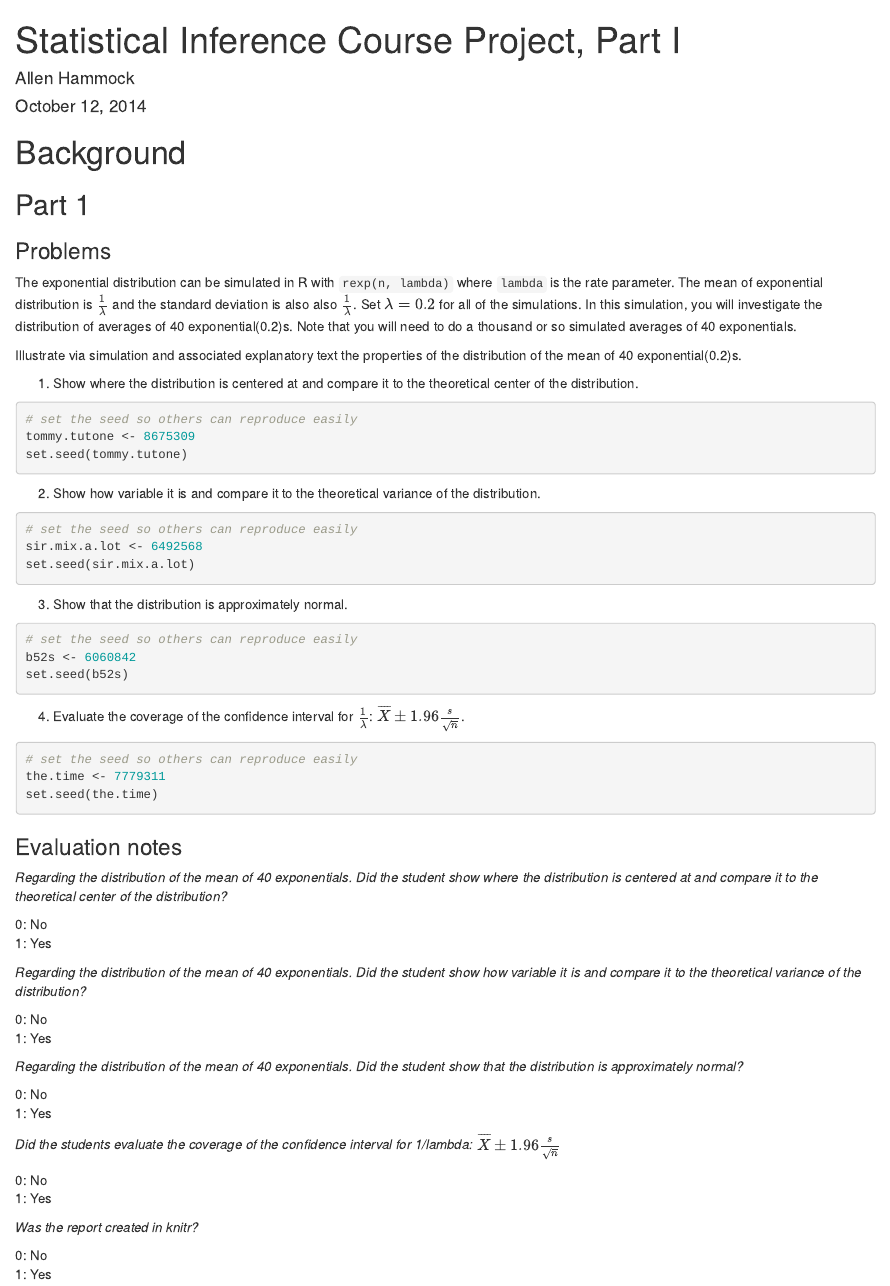
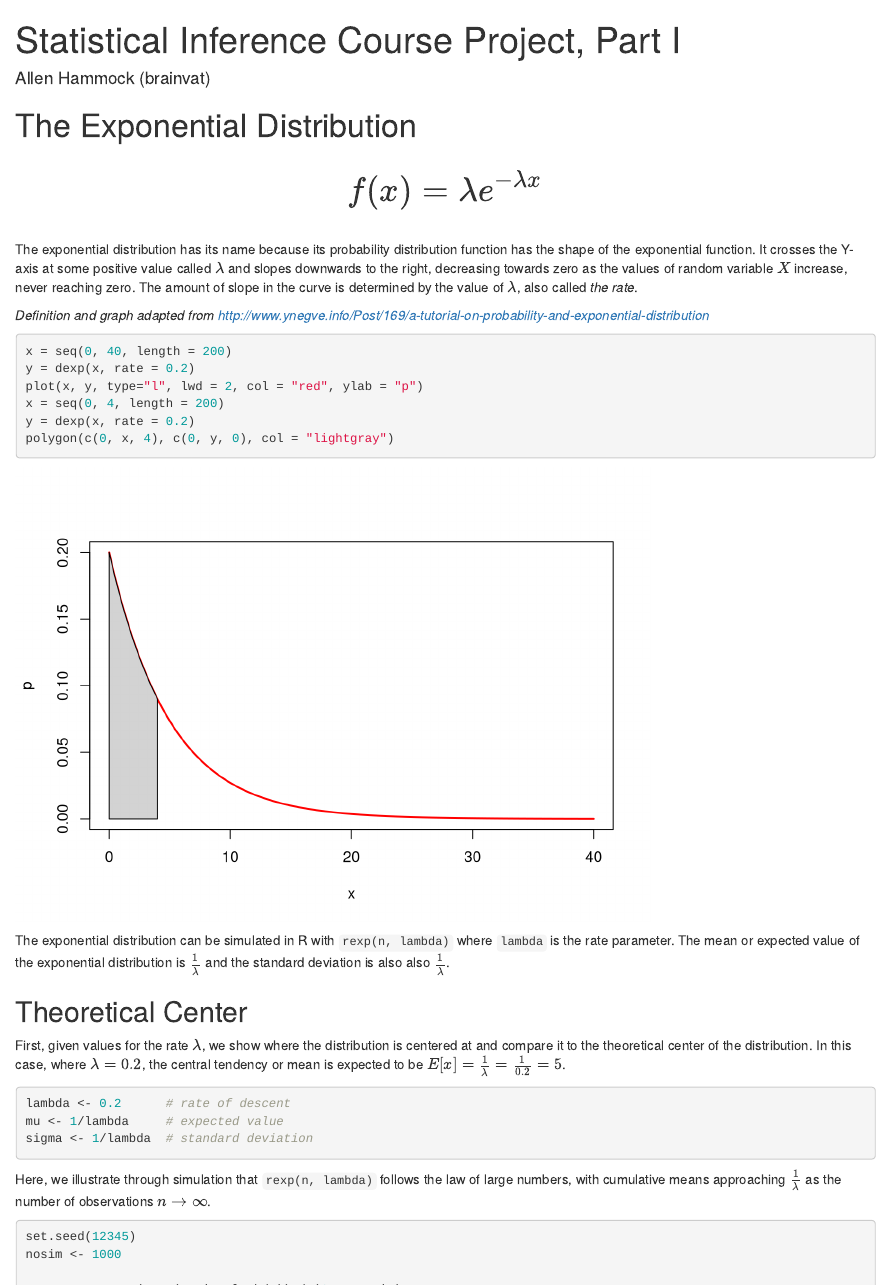
Before and after one commit to brainvat-zz/statinference-006, an R Markdown document (statinference-project-pt1.Rmd): the page in a window 1100 px wide, from its top. Rendered offline with R 4.5, knitr and Pandoc, with nearby package versions.

Commit message:
Making (some) progress

````diff
--- a/statinference-project-pt1.Rmd
+++ b/statinference-project-pt1.Rmd
@@ -1,7 +1,6 @@
 ---
 title: "Statistical Inference Course Project, Part I"
-author: "Allen Hammock"
-date: "October 12, 2014"
+author: "Allen Hammock (brainvat)"
 output: html_document
 ---
 ```{r compile_opts, echo = FALSE}
@@ -30,18 +29,44 @@ for(i in 1:length(required.packages)) {
     load.package(required.packages[i])
 }
 ```
-# Background
 
-## Part 1
+# The Exponential Distribution
 
-### Problems
-The exponential distribution can be simulated in R with `rexp(n, lambda)` where `lambda` is the rate parameter. The mean of exponential distribution is $\frac{1}{\lambda}$ and the standard deviation is also also $\frac{1}{\lambda}$. Set $\lambda={0.2}$ for all of the simulations. In this simulation, you will investigate the distribution of averages of 40 exponential(0.2)s. Note that you will need to do a thousand or so simulated averages of 40 exponentials.
+## $$
+    f(x)=\lambda e^{-\lambda x}
+$$
 
-Illustrate via simulation and associated explanatory text the properties of the distribution of the mean of 40 exponential(0.2)s.
+The exponential distribution has its name because its probability distribution function has the shape of the exponential function. It crosses the Y-axis at some positive value called $\lambda$ and slopes downwards to the right, decreasing towards zero as the values of random variable $X$ increase, never reaching zero. The amount of slope in the curve is determined by the value of $\lambda$, also called *the rate*.
 
-1. Show where the distribution is centered at and compare it to the theoretical center of the distribution.
+*Definition and graph adapted from http://www.ynegve.info/Post/169/a-tutorial-on-probability-and-exponential-distribution*
+
+```{r fig0, echo = SHOW.ALL | TRUE, cache = FALSE}
+x = seq(0, 40, length = 200)
+y = dexp(x, rate = 0.2)
+plot(x, y, type="l", lwd = 2, col = "red", ylab = "p")
+x = seq(0, 4, length = 200)
+y = dexp(x, rate = 0.2)
+polygon(c(0, x, 4), c(0, y, 0), col = "lightgray")
+```
+
+The exponential distribution can be simulated in R with `rexp(n, lambda)` where `lambda` is the rate parameter. The mean or expected
+value of the exponential distribution is $\frac{1}{\lambda}$ and the standard deviation is also also $\frac{1}{\lambda}$.
+
+## Theoretical Center
+
+First, given values for the rate $\lambda$, we show where the distribution is centered at and compare it to the theoretical center
+of the distribution.  In this case, where $\lambda = 0.2$, the central tendency or mean is expected to be
+$E[x] = \frac{1}{\lambda} = \frac{1}{0.2} = 5$.
 
 ```{r pt1_1, echo = SHOW.ALL | TRUE, cache = FALSE}
-# set the seed so others can reproduce easily
-tommy.tutone <- 8675309
-set.seed(tommy.tutone)
+lambda <- 0.2      # rate of descent
+mu <- 1/lambda     # expected value
+sigma <- 1/lambda  # standard deviation
+```
+
+Here, we illustrate through simulation that `rexp(n, lambda)` follows the law of large numbers, with cumulative means
+approaching $\frac{1}{\lambda}$ as the number of observations $n \rightarrow \infty$.
+
+```{r fig1_1a, echo = SHOW.ALL | TRUE, cache = FALSE}
+set.seed(12345)
+nosim <- 1000
@@ -49,9 +112,5 @@ set.seed(tommy.tutone)
 
 ```
 
-2. Show how variable it is and compare it to the theoretical variance of the distribution.
+## Normality
 
-```{r pt1_2, echo = SHOW.ALL | TRUE, cache = FALSE}
-# set the seed so others can reproduce easily
-sir.mix.a.lot <- 6492568
-set.seed(sir.mix.a.lot)
@@ -61,22 +136,7 @@ set.seed(sir.mix.a.lot)
-3. Show that the distribution is approximately normal.
-
-```{r pt1_3, echo = SHOW.ALL | TRUE, cache = FALSE}
-# set the seed so others can reproduce easily
-b52s <- 6060842
-set.seed(b52s)
-
-```
-
 
 4. Evaluate the coverage of the confidence interval for $\frac{1}{\lambda}$: $\overline{X}\pm{1.96}\frac{s}{\sqrt{n}}$.
 
-```{r pt1_4, echo = SHOW.ALL | TRUE, cache = FALSE}
-# set the seed so others can reproduce easily
-the.time <- 7779311
-set.seed(the.time)
 
-
-```
 
 ### Evaluation notes
 
````
Also changed, not shown: statinference-project-pt1.Rmd (56 more changed lines).
